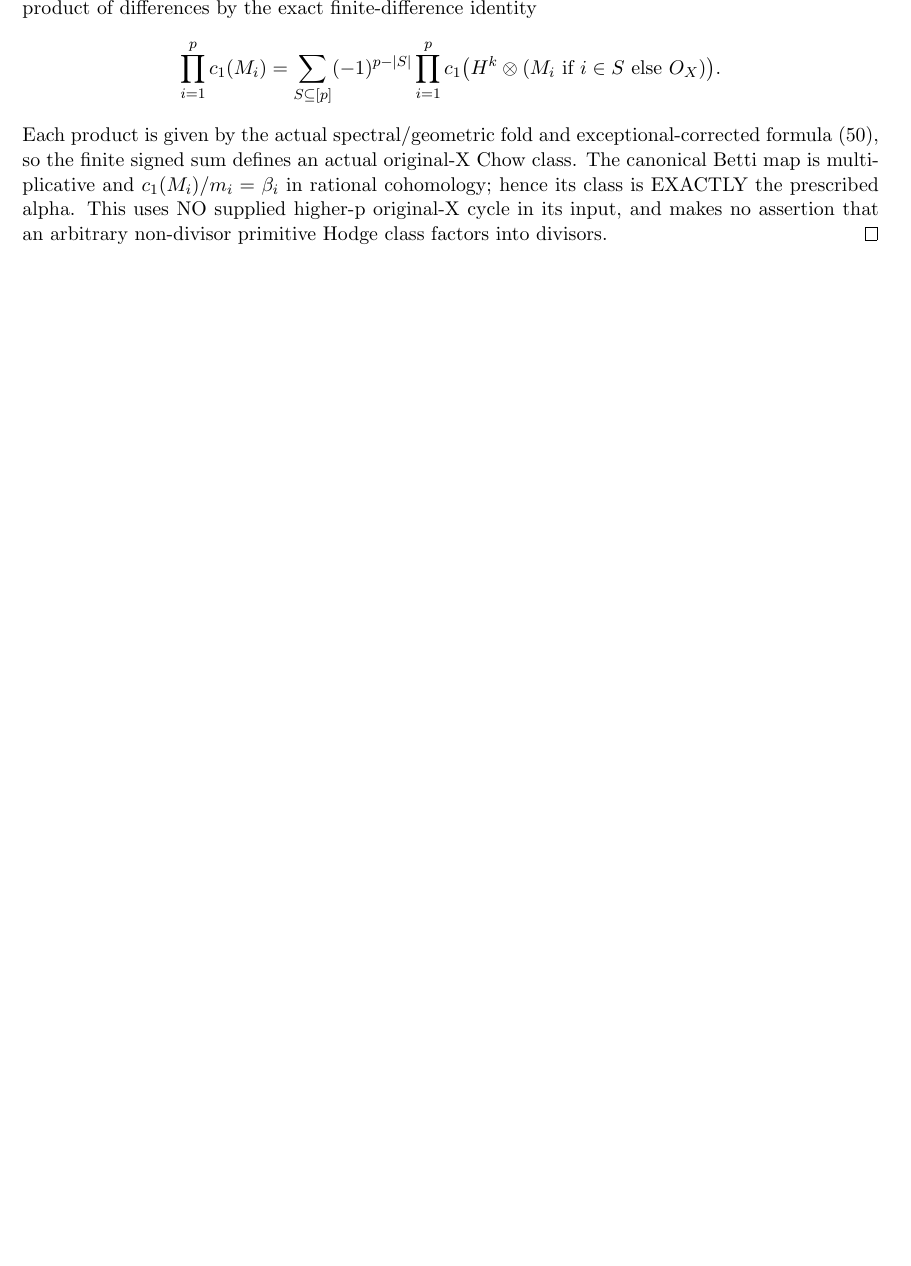
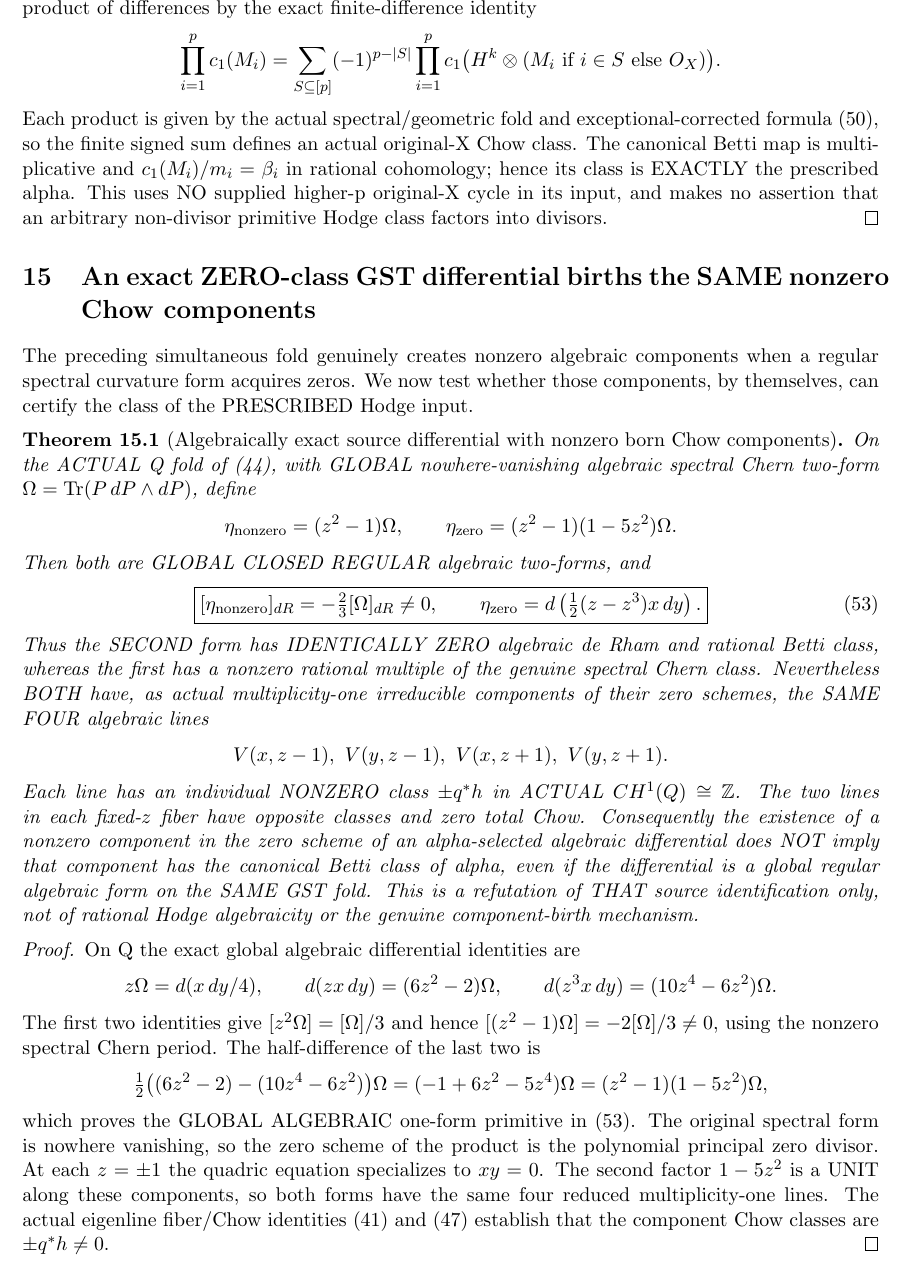
Before and after one commit to kyo-oo/HC-PROOF, a LaTeX document (research/derivations/GST_alpha_deligne_integral_fold_kgersten_source_birth_2026_10_23.tex): part of page 17 of 20, cut so that both start at the same text, the shorter picture padded with empty space. Compiled offline with pdfLaTeX.

Commit message:
Mathbox: prove zero-Betti algebraic spectral form births identical nonzero Chow lines with explicit primitive

```diff
--- a/research/derivations/GST_alpha_deligne_integral_fold_kgersten_source_birth_2026_10_23.tex
+++ b/research/derivations/GST_alpha_deligne_integral_fold_kgersten_source_birth_2026_10_23.tex
@@ -1856,6 +1856,95 @@ Hodge class factors into divisors.
 
 
 
+
+\section{An exact ZERO-class GST differential births the SAME nonzero Chow components}
+The preceding simultaneous fold genuinely creates
+nonzero algebraic components when a regular
+spectral curvature form acquires zeros.
+We now test whether those components, by themselves,
+can certify the class of the PRESCRIBED Hodge input.
+
+\begin{theorem}[Algebraically exact source differential with nonzero born Chow components]
+On the ACTUAL Q fold of (44), with GLOBAL nowhere-vanishing
+algebraic spectral Chern two-form
+$\Omega=\operatorname{Tr}(P\,dP\wedge dP)$, define
+\[
+ \eta_{\rm nonzero}=(z^2-1)\Omega,\qquad
+ \eta_{\rm zero}=(z^2-1)(1-5z^2)\Omega .
+\]
+Then both are GLOBAL CLOSED REGULAR algebraic
+two-forms, and
+\[
+ \boxed{
+ [\eta_{\rm nonzero}]_{dR}
+      =-\tfrac23[\Omega]_{dR}\ne0,\qquad
+ \eta_{\rm zero}
+      =d\left(\tfrac12(z-z^3)x\,dy\right).
+ }                                                         \tag{53}
+\]
+Thus the SECOND form has IDENTICALLY ZERO
+algebraic de Rham and rational Betti class,
+whereas the first has a nonzero rational
+multiple of the genuine spectral Chern class.
+Nevertheless BOTH have, as actual multiplicity-one
+irreducible components of their zero schemes,
+the SAME FOUR algebraic lines
+\[
+ V(x,z-1),\ V(y,z-1),\
+ V(x,z+1),\ V(y,z+1).
+\]
+Each line has an individual NONZERO
+class $\pm q^*h$ in ACTUAL
+$CH^1(Q)\cong\mathbb Z$.
+The two lines in each fixed-$z$ fiber
+have opposite classes and zero total Chow.
+Consequently the existence of a nonzero
+component in the zero scheme of an
+alpha-selected algebraic differential
+does NOT imply that component has the
+canonical Betti class of alpha, even if
+the differential is a global regular
+algebraic form on the SAME GST fold.
+This is a refutation of THAT source
+identification only, not of rational
+Hodge algebraicity or the genuine
+component-birth mechanism.
+\end{theorem}
+\begin{proof}
+On Q the exact global algebraic differential
+identities are
+\[
+ z\Omega=d(x\,dy/4),\qquad
+ d(zx\,dy)=(6z^2-2)\Omega,\qquad
+ d(z^3x\,dy)=(10z^4-6z^2)\Omega .
+\]
+The first two identities give
+$[z^2\Omega]=[\Omega]/3$ and hence
+$[(z^2-1)\Omega]=-2[\Omega]/3\ne0$,
+using the nonzero spectral Chern period.
+The half-difference of the last two is
+\[
+ \tfrac12\big((6z^2-2)-(10z^4-6z^2)\big)\Omega
+   =(-1+6z^2-5z^4)\Omega
+   =(z^2-1)(1-5z^2)\Omega,
+\]
+which proves the GLOBAL ALGEBRAIC
+one-form primitive in (53).
+The original spectral form is nowhere
+vanishing, so the zero scheme of the
+product is the polynomial principal
+zero divisor. At each $z=\pm1$ the
+quadric equation specializes to $xy=0$.
+The second factor $1-5z^2$ is a
+UNIT along these components, so
+both forms have the same four
+reduced multiplicity-one lines.
+The actual eigenline fiber/Chow
+identities (41) and (47) establish
+that the component Chow classes
+are $\pm q^*h\ne0$.
+\end{proof}
+
 \section{The arbitrary-alpha algebraic differential produces a real incidence scheme, but its complete intersection class is rigid}
 The same-fold theorem (34) gives a GLOBAL
 REGULAR ALGEBRAIC closed $2p$-form
```
